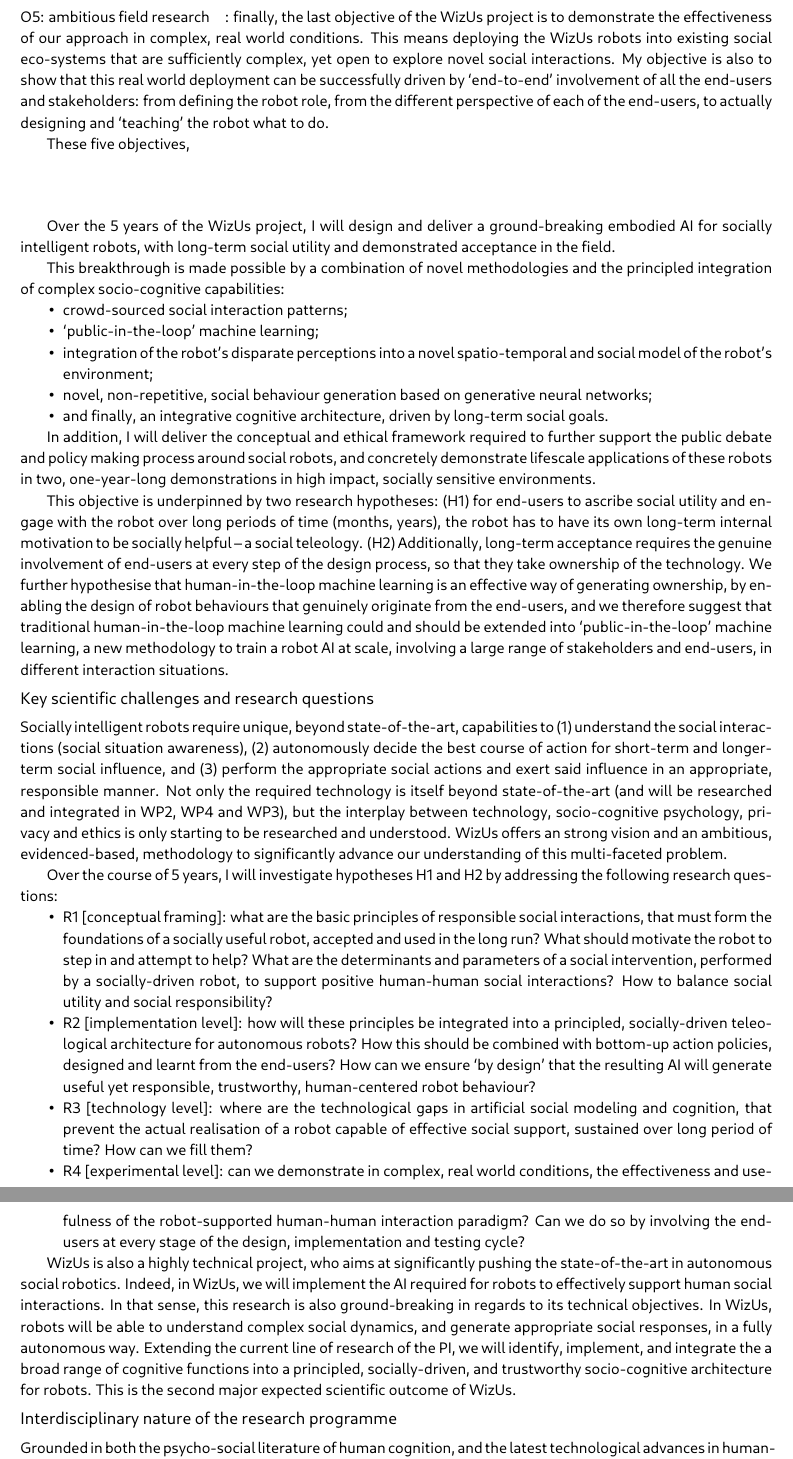
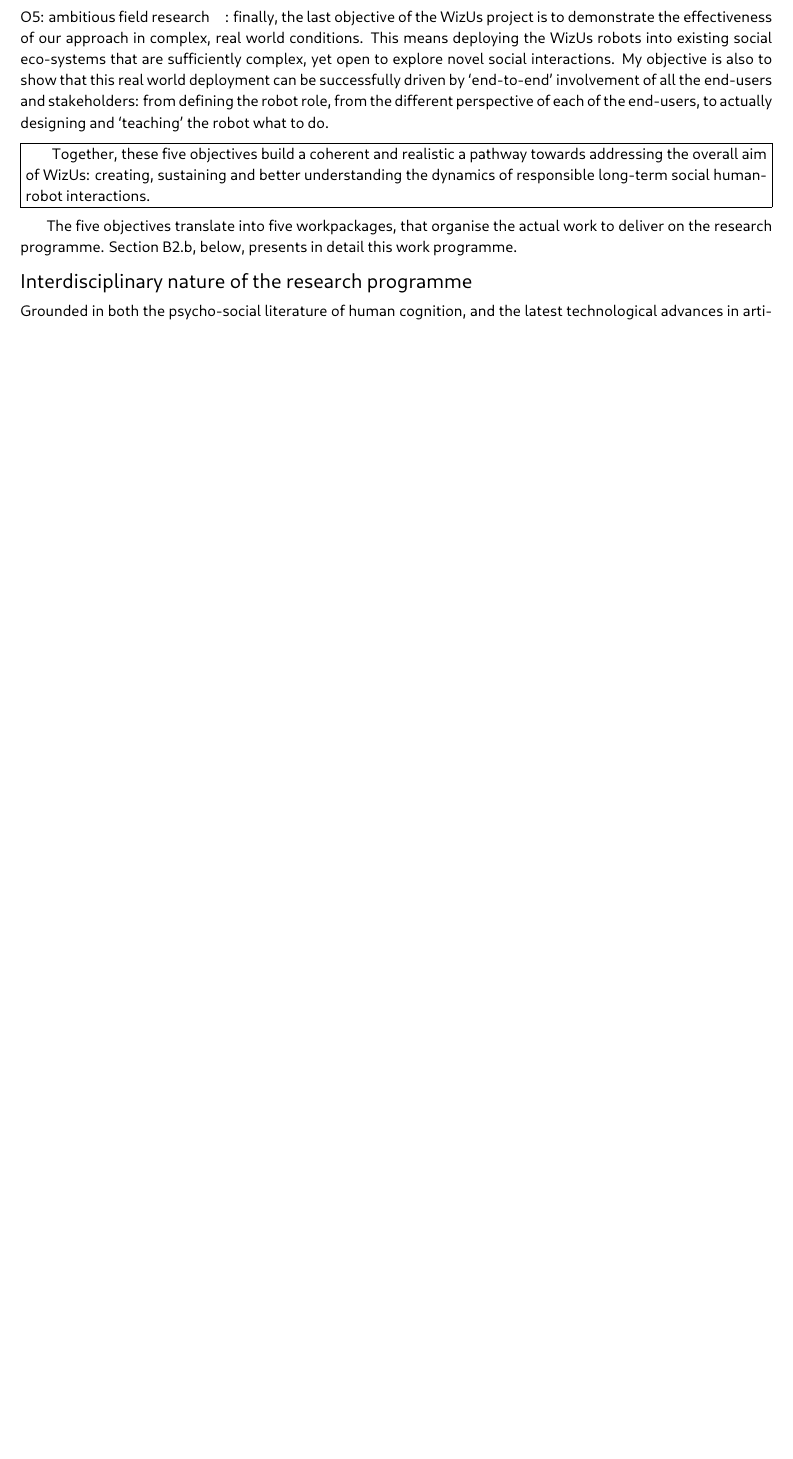
Before and after one commit to severin-lemaignan/EmbeRS, a LaTeX thesis (project.tex): two parts of pages 20 and 21 of 42 before the commit and part of page 20 of 41 after it, the two joined at a grey line, cut so that both start at the same text, the shorter picture padded with empty space. Compiled offline with LuaLaTeX; a missing font is replaced by an installed copy or a similar font.

Commit message:
B2 section on objectives done

```diff
--- a/project.tex
+++ b/project.tex
@@ -1558,0 +1555 @@
+understand the dynamics of responsible long-term social human-robot
@@ -1642,48 +1643,18 @@
 robot what to do.
 
 
-
-These five objectives,
-\vspace{4em}
-
-
-Over the 5 years of the \project project, I will design and deliver a ground-breaking
-embodied AI for socially intelligent robots, with long-term social utility
-and demonstrated acceptance in the field.
-
-This breakthrough is made possible by a combination of novel methodologies and
-the principled integration of complex socio-cognitive capabilities:
-
-\begin{itemize}
-        \item crowd-sourced social interaction patterns;
-        \item `public-in-the-loop' machine learning;
-        \item integration of the robot's disparate perceptions into a novel
-            spatio-temporal and social model of the robot's environment;
-        \item novel, non-repetitive, social behaviour generation based on
-            generative neural networks;
-        \item and finally, an integrative cognitive architecture, driven by
-            long-term social goals.
-\end{itemize}
-
-In addition, I will deliver the conceptual and ethical framework required to
-further support the public debate and policy making process around social
-robots, and concretely demonstrate lifescale applications of these robots in
-two, one-year-long demonstrations in high impact, socially sensitive environments.
-
-This objective is underpinned by two research hypotheses: (\textbf{H1}) for
-end-users to ascribe social utility and engage with the robot over long periods
-of time (months, years), the robot has to have its own long-term internal
-motivation to be socially helpful -- a \emph{social teleology}. (\textbf{H2})
-Additionally, long-term acceptance requires the genuine involvement of end-users
-at every step of the design process, so that they take \emph{ownership} of the
-technology. We further hypothesise that human-in-the-loop machine learning is an
-effective way of generating ownership, by enabling the design of robot
-behaviours that genuinely originate from the end-users, and we therefore suggest
-that traditional human-in-the-loop machine learning could and should be extended
-into `public-in-the-loop' machine learning, a new methodology to train a robot
-AI at scale, involving a large range of stakeholders and end-users, in different
-interaction situations.
-
+\begin{framed}
+
+Together, these five objectives build a coherent and realistic a pathway towards
+addressing the overall aim of \project: creating, sustaining and better
+understanding the dynamics of responsible long-term social human-robot
+interactions.
+
+\end{framed}
+
+The five objectives translate into five workpackages, that organise the actual
+work to deliver on the research programme. Section B2.b, below, presents in
+detail this work programme.
 
 %%%%%%%%%%%%%%%%%%%%%%%%%%%%%%%%%%%%%%%%%%%%%%%%%%%%%%%%%%%%%%%%%%%%%%%%%%%%%%%
 %\subsection{The case for robot-supported human-human interactions}
@@ -1757,69 +1728,72 @@
 %interactions} is what underpins the concept of \emph{robot-supported human-human
 %interactions}.
 
-\subsection{Key scientific challenges and research questions}
-
-Socially intelligent robots require unique, beyond state-of-the-art,
-capabilities to \emph{(1)} understand the social interactions (social
-situation awareness), \emph{(2)} autonomously decide the best course of action for
-short-term and longer-term social influence, and \emph{(3)} perform the
-appropriate social actions and exert said influence in an appropriate,
-responsible manner.
-Not only the required technology is itself beyond state-of-the-art (and will be
-researched and integrated in WP2, WP4 and WP3), but the
-interplay between technology, socio-cognitive psychology, privacy and ethics is
-only starting to be researched and understood. \project offers an
-strong vision and an ambitious, evidenced-based, methodology to significantly
-advance our understanding of this multi-faceted problem.
-
-Over the course of 5 years, I will investigate hypotheses H1 and H2
-by addressing the following research questions:
-
-\begin{itemize}
-    \item \textbf{R1} [conceptual framing]: what are the basic principles of
-        responsible social interactions, that must form the foundations of a
-        socially useful robot, accepted and used in the long run? What should
-        motivate the robot to step in and attempt to help? What are the
-        determinants and parameters of a social intervention, performed by a
-        socially-driven robot, to support positive human-human social
-        interactions? How to balance social utility and social responsibility?
-
-    \item \textbf{R2} [implementation level]: how will these principles
-        be integrated into a principled, socially-driven teleological
-        architecture for autonomous robots? How this should be combined with
-        bottom-up action policies, designed and learnt from the end-users? How
-        can we ensure `by design' that the resulting AI will generate useful yet
-        responsible, trustworthy, human-centered robot behaviour?
-
-    \item \textbf{R3} [technology level]: where are the technological gaps in
-        artificial social modeling and cognition, that prevent the actual
-        realisation of a robot capable of effective social support, sustained
-        over long period of time? How can we fill them?
-
-    \item \textbf{R4} [experimental level]: can we demonstrate in complex, real
-        world conditions, the effectiveness and usefulness of the
-        robot-supported human-human interaction paradigm? Can we do so by
-        involving the end-users at every stage of the design, implementation and
-        testing cycle?
-
-\end{itemize}
-
-
-
-\project is also a highly technical project, who aims at significantly
-pushing the state-of-the-art in autonomous social robotics. Indeed, in \project, we will
-\textbf{implement the AI required for robots to effectively support
-human social interactions}.  In that sense, this research is also
-ground-breaking in regards to its technical objectives. In \project, robots will
-be able to understand complex social dynamics, and generate appropriate social
-responses, in a fully autonomous way.  Extending the current line of research of
-the PI, we will identify, implement, and integrate the a broad range of cognitive functions into a
-principled, socially-driven, and trustworthy socio-cognitive architecture for
-robots. This is the second major expected scientific outcome of \project.
-
-
-\subsection{Interdisciplinary nature of the research programme}
+%\subsection{Key scientific challenges and research questions}
+%
+%Socially intelligent robots require unique, beyond state-of-the-art,
+%capabilities to \emph{(1)} understand the social interactions (social
+%situation awareness), \emph{(2)} autonomously decide the best course of action for
+%short-term and longer-term social influence, and \emph{(3)} perform the
+%appropriate social actions and exert said influence in an appropriate,
+%responsible manner.
+%Not only the required technology is itself beyond state-of-the-art (and will be
+%researched and integrated in WP2, WP4 and WP3), but the
+%interplay between technology, socio-cognitive psychology, privacy and ethics is
+%only starting to be researched and understood. \project offers an
+%strong vision and an ambitious, evidenced-based, methodology to significantly
+%advance our understanding of this multi-faceted problem.
+%
+%Over the course of 5 years, I will investigate hypotheses H1 and H2
+%by addressing the following research questions:
+%
+%\begin{itemize}
+%    \item \textbf{R1} [conceptual framing]: what are the basic principles of
+%        responsible social interactions, that must form the foundations of a
+%        socially useful robot, accepted and used in the long run? What should
+%        motivate the robot to step in and attempt to help? What are the
+%        determinants and parameters of a social intervention, performed by a
+%        socially-driven robot, to support positive human-human social
+%        interactions? How to balance social utility and social responsibility?
+%
+%    \item \textbf{R2} [implementation level]: how will these principles
+%        be integrated into a principled, socially-driven teleological
+%        architecture for autonomous robots? How this should be combined with
+%        bottom-up action policies, designed and learnt from the end-users? How
+%        can we ensure `by design' that the resulting AI will generate useful yet
+%        responsible, trustworthy, human-centered robot behaviour?
+%
+%    \item \textbf{R3} [technology level]: where are the technological gaps in
+%        artificial social modeling and cognition, that prevent the actual
+%        realisation of a robot capable of effective social support, sustained
+%        over long period of time? How can we fill them?
+%
+%    \item \textbf{R4} [experimental level]: can we demonstrate in complex, real
+%        world conditions, the effectiveness and usefulness of the
+%        robot-supported human-human interaction paradigm? Can we do so by
+%        involving the end-users at every stage of the design, implementation and
+%        testing cycle?
+%
+%\end{itemize}
+%
+%
+%
+%\project is also a highly technical project, who aims at significantly
+%pushing the state-of-the-art in autonomous social robotics. Indeed, in \project, we will
+%\textbf{implement the AI required for robots to effectively support
+%human social interactions}.  In that sense, this research is also
+%ground-breaking in regards to its technical objectives. In \project, robots will
+%be able to understand complex social dynamics, and generate appropriate social
+%responses, in a fully autonomous way.  Extending the current line of research of
+%the PI, we will identify, implement, and integrate the a broad range of cognitive functions into a
+%principled, socially-driven, and trustworthy socio-cognitive architecture for
+%robots. This is the second major expected scientific outcome of \project.
+
+
+\section{Interdisciplinary nature of the research programme}
 
 
 Grounded in both the psycho-social literature of human cognition, and the latest
-technological advances in human-robot interaction, the project delivers
+technological advances in artificial cognition and human-robot interaction, the
+project delivers major conceptual, technical and experimental contributions
+across several fields: AI, ethics, sociology of technology, intelligent
+robotics.
```
Also changed, not shown: project.tex (26 more changed lines).
